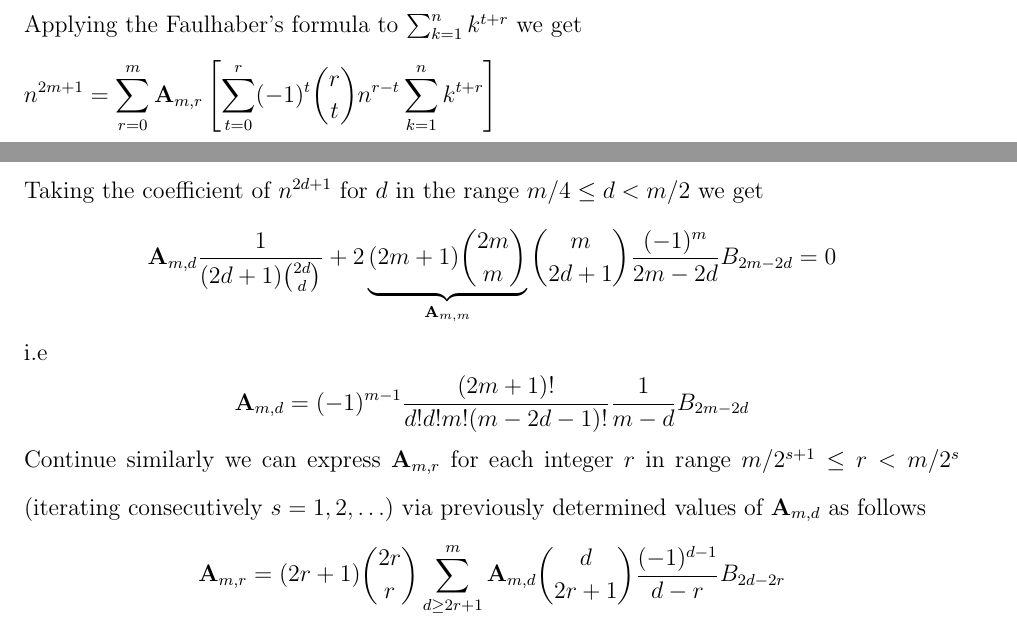
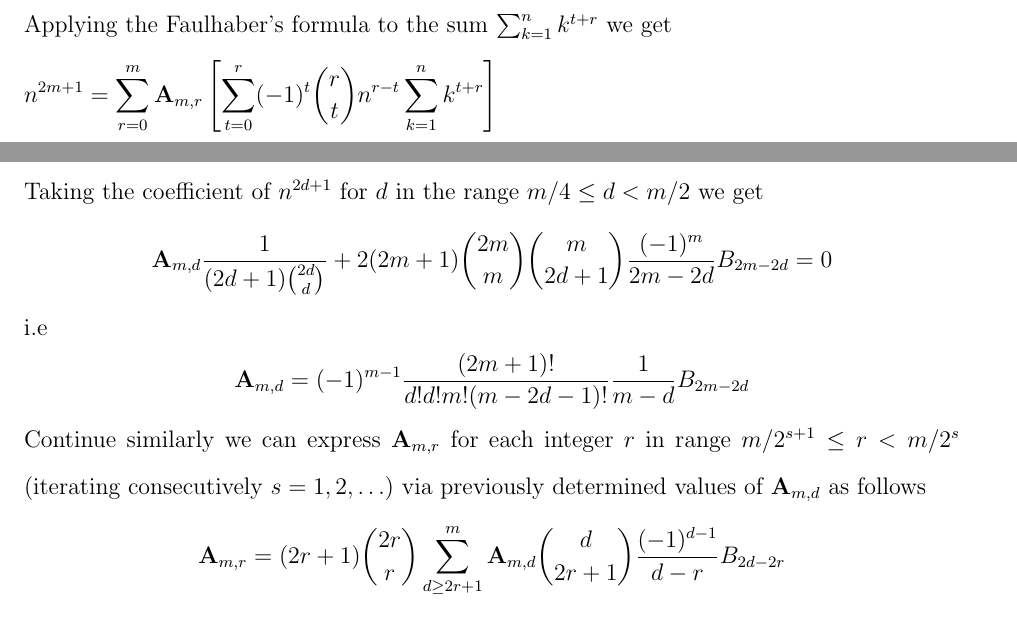
Before and after one commit to kolosovpetro/PolynomialIdentityInvolvingBTandFaulhaber, a LaTeX paper (src/PolynomialIdentityInvolvingBTandFaulhaber.tex, which reads src/sections/02_coefficients_via_system_of_equations/coefficients_via_system_of_equations.tex, src/sections/03_coefficients_via_recursion/coefficients_recursion_derivation.tex): two parts of pages 4 and 10 of 14, joined at a grey line, cut so that both start at the same text. Compiled offline with pdfLaTeX.

Commit message:
work in progress

```diff
--- a/src/sections/02_coefficients_via_system_of_equations/coefficients_via_system_of_equations.tex
+++ b/src/sections/02_coefficients_via_system_of_equations/coefficients_via_system_of_equations.tex
@@ -17,7 +17,7 @@ Expanding the $(n-k)^r$ part via Binomial theorem we get
         &= \sum_{r=0}^{m} \coeffA{m}{r} \left[ \sum_{t=0}^{r} (-1)^t \binom{r}{t} n^{r-t} \sum_{k=1}^{n} k^{t+r} \right] \\
     \end{split}\label{eq:equation2}
 \end{equation}
-Applying the Faulhaber's formula to $\sum_{k=1}^{n} k^{t+r}$ we get
+Applying the Faulhaber's formula to the sum $\sum_{k=1}^{n} k^{t+r}$ we get
 \begin{equation}
     \begin{split}
         n^{2m+1}
--- a/src/sections/03_coefficients_via_recursion/coefficients_recursion_derivation.tex
+++ b/src/sections/03_coefficients_via_recursion/coefficients_recursion_derivation.tex
@@ -98,7 +98,7 @@ and taking the coefficient of $n^{2d+1}$ for an integer $d$ in the range $m/2 \l
 Taking the coefficient of $n^{2d+1}$ for $d$ in the range $m/4 \leq d < m/2$ we get
 \begin{equation*}
     \coeffA{m}{d} \frac{1}{(2d+1) \binom{2d}{d}}
-    +2 \underbrace{(2m+1) \binom{2m}{m}}_{\coeffA{m}{m}} \binom{m}{2d+1} \frac{(-1)^m}{2m-2d} \bernoulli{2m-2d} = 0
+    +2 (2m+1) \binom{2m}{m}\binom{m}{2d+1} \frac{(-1)^m}{2m-2d} \bernoulli{2m-2d} = 0
 \end{equation*}
 i.e
 \begin{equation*}
```
Also changed, not shown: out/PolynomialIdentityInvolvingBTandFaulhaber.pdf.
